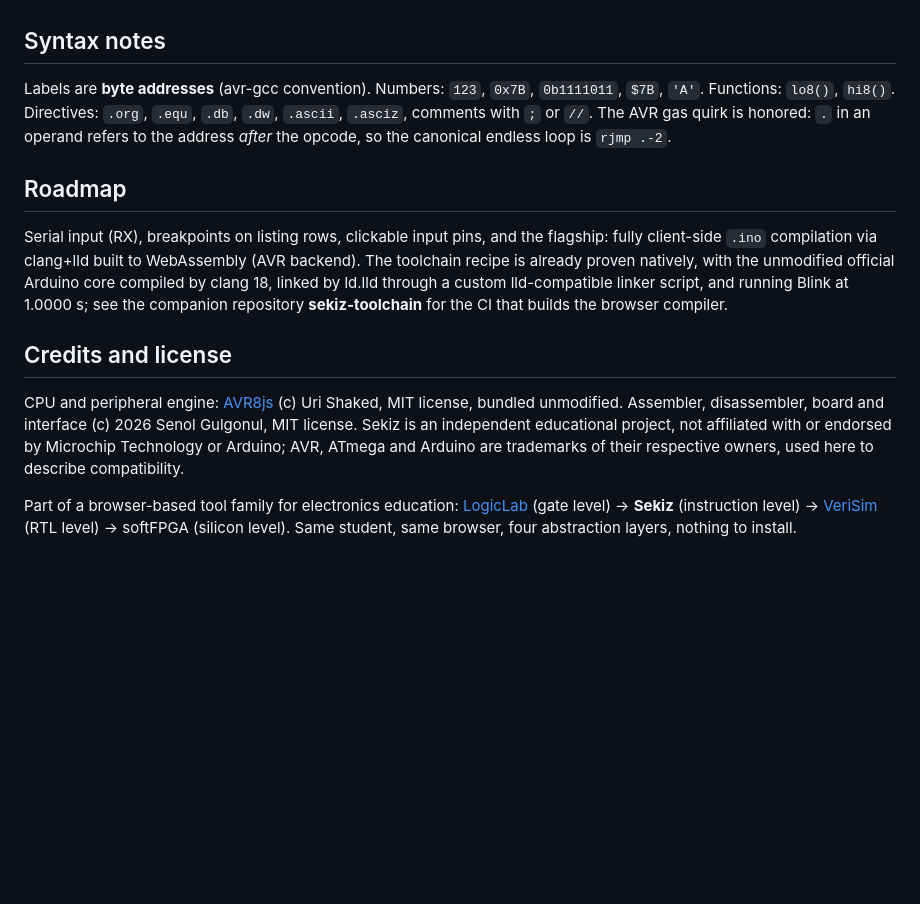
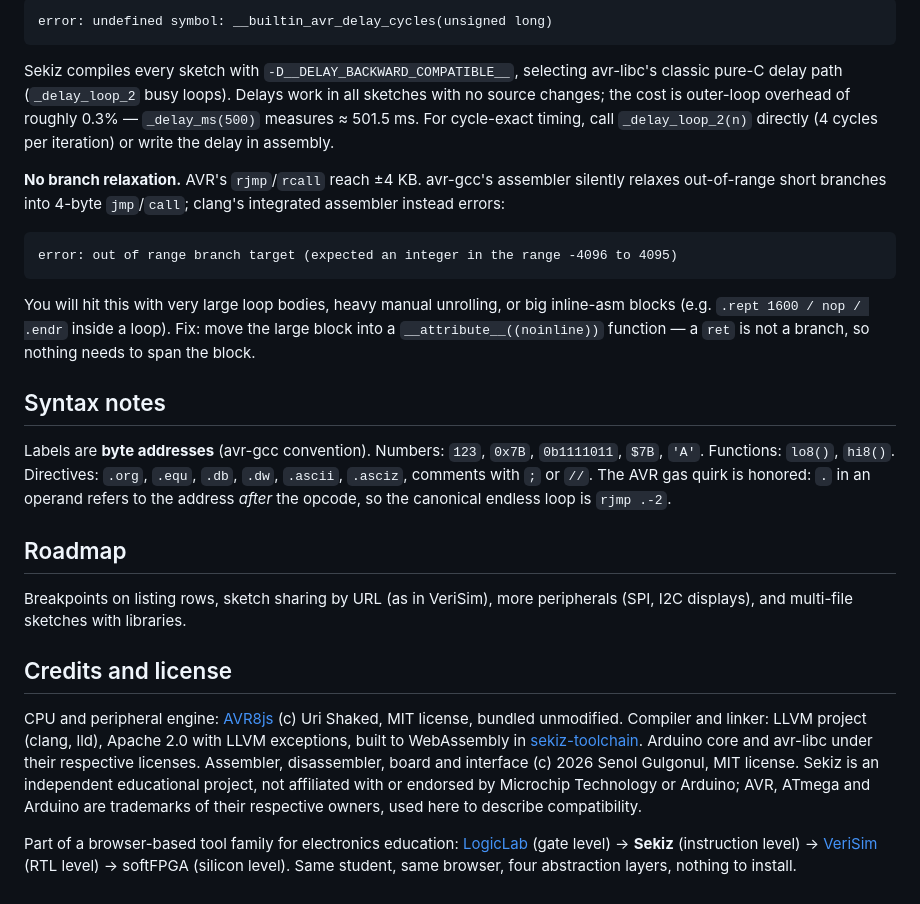
Before and after one commit to senolgulgonul/sekiz, a Markdown page: README.md, the part around one of its changes. GitHub-like rendering; blank space fills up the shorter version.

````diff
--- a/README.md
+++ b/README.md
@@ -55,3 +98,26 @@ against the reference toolchain, reproducibly (harnesses included in `src/`):
+```
+error: undefined symbol: __builtin_avr_delay_cycles(unsigned long)
+```
+
+Sekiz compiles every sketch with `-D__DELAY_BACKWARD_COMPATIBLE__`, selecting
+avr-libc's classic pure-C delay path (`_delay_loop_2` busy loops). Delays work
+in all sketches with no source changes; the cost is outer-loop overhead of
+roughly 0.3% — `_delay_ms(500)` measures ≈ 501.5 ms. For cycle-exact timing,
+call `_delay_loop_2(n)` directly (4 cycles per iteration) or write the delay
+in assembly.
+
+**No branch relaxation.** AVR's `rjmp`/`rcall` reach ±4 KB. avr-gcc's
+assembler silently relaxes out-of-range short branches into 4-byte
+`jmp`/`call`; clang's integrated assembler instead errors:
+
+```
+error: out of range branch target (expected an integer in the range -4096 to 4095)
+```
+
+You will hit this with very large loop bodies, heavy manual unrolling, or big
+inline-asm blocks (e.g. `.rept 1600 / nop / .endr` inside a loop). Fix: move
+the large block into a `__attribute__((noinline))` function — a `ret` is not
+a branch, so nothing needs to span the block.
 
 ## Syntax notes
 
@@ -63,20 +129,18 @@ opcode, so the canonical endless loop is `rjmp .-2`.
 
 ## Roadmap
 
-Serial input (RX), breakpoints on listing rows, clickable input pins, and the
-flagship: fully client-side `.ino` compilation via clang+lld built to
-WebAssembly (AVR backend). The toolchain recipe is already proven natively,
-with the unmodified official Arduino core compiled by clang 18, linked by
-ld.lld through a custom lld-compatible linker script, and running Blink at
-1.0000 s; see the companion repository **sekiz-toolchain** for the CI that
-builds the browser compiler.
+Breakpoints on listing rows, sketch sharing by URL (as in VeriSim), more
+peripherals (SPI, I2C displays), and multi-file sketches with libraries.
 
 ## Credits and license
 
 CPU and peripheral engine: [AVR8js](https://github.com/wokwi/avr8js)
-(c) Uri Shaked, MIT license, bundled unmodified. Assembler, disassembler,
-board and interface (c) 2026 Senol Gulgonul, MIT license. Sekiz is an
-independent educational project, not affiliated with or endorsed by
+(c) Uri Shaked, MIT license, bundled unmodified. Compiler and linker: LLVM
+project (clang, lld), Apache 2.0 with LLVM exceptions, built to WebAssembly
+in [sekiz-toolchain](https://github.com/senolgulgonul/sekiz-toolchain).
+Arduino core and avr-libc under their respective licenses. Assembler,
+disassembler, board and interface (c) 2026 Senol Gulgonul, MIT license. Sekiz
+is an independent educational project, not affiliated with or endorsed by
 Microchip Technology or Arduino; AVR, ATmega and Arduino are trademarks of
 their respective owners, used here to describe compatibility.
 
````
Also changed, not shown: other parts of README.md (+58 -15 lines).
